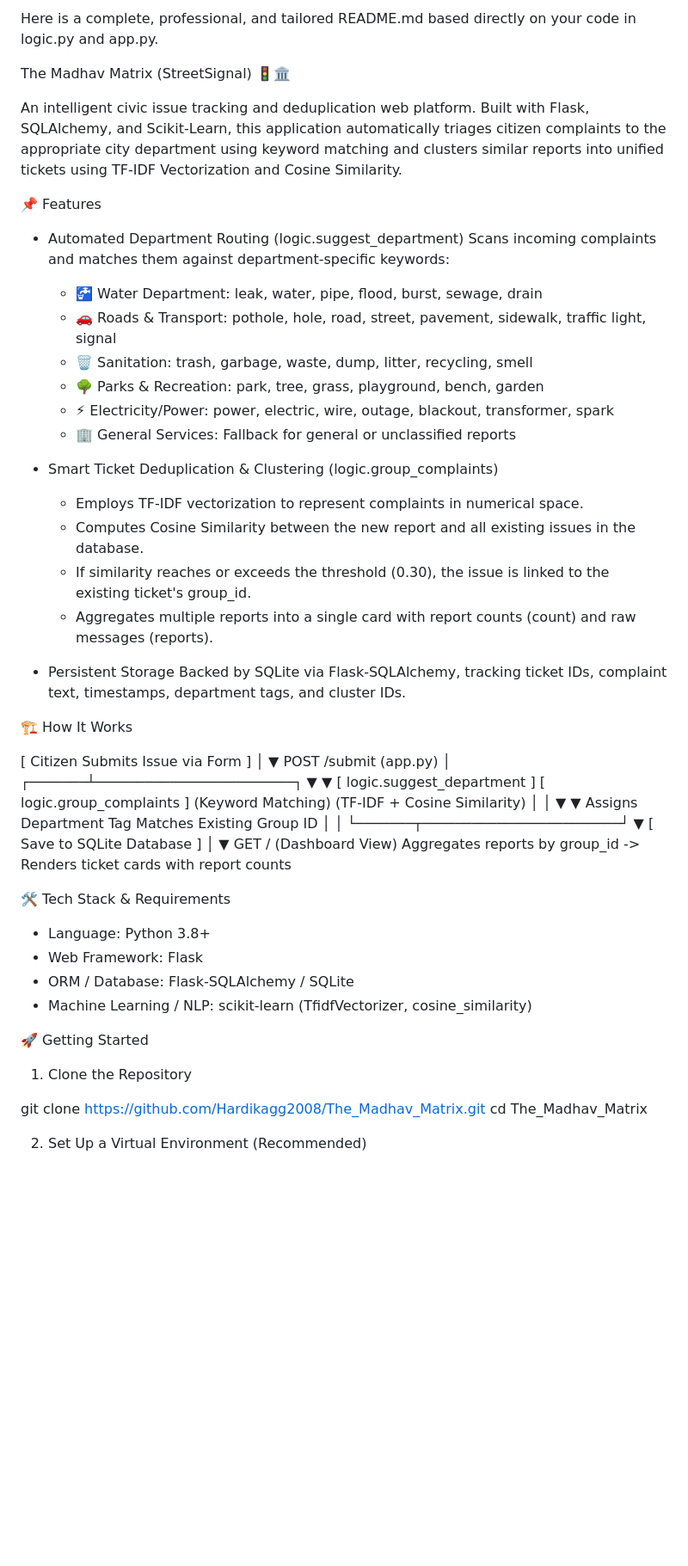
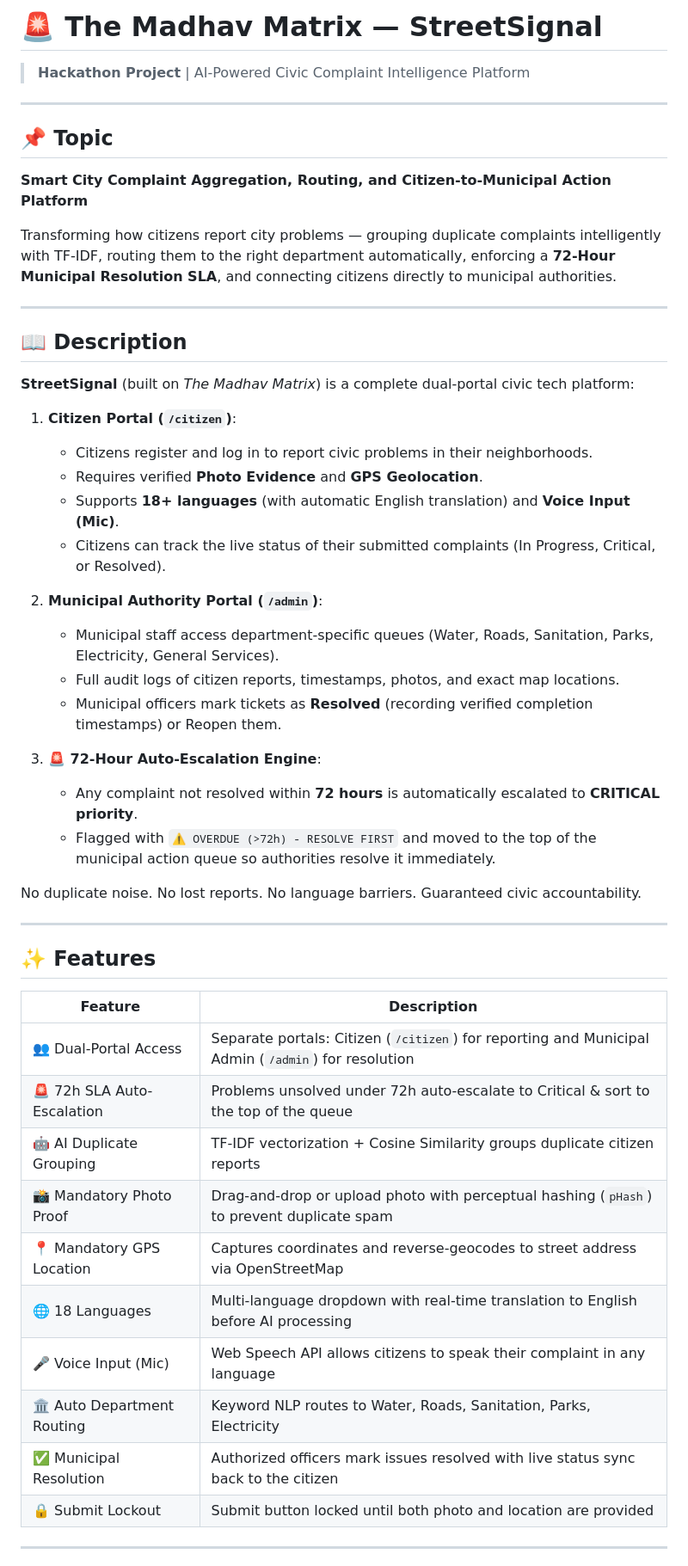
Before and after one commit to Hardikagg2008/The_Madhav_Matrix, a Markdown page: README.md, the part around one of its changes. Shown at 86% size. Rendered like a GitHub page; blank space fills up the shorter version.

Commit message:
docs: document dual-portal architecture, 72h SLA auto-escalation, and hackathon presentation guide

```diff
--- a/README.md
+++ b/README.md
@@ -1,79 +1,54 @@
-Here is a complete, professional, and tailored README.md based directly on your
-code in logic.py and app.py.
+# 🚨 The Madhav Matrix — StreetSignal
 
-The Madhav Matrix (StreetSignal) 🚦🏛️
+> **Hackathon Project** | AI-Powered Civic Complaint Intelligence Platform
 
-An intelligent civic issue tracking and deduplication web platform. Built with
-Flask, SQLAlchemy, and Scikit-Learn, this application automatically triages
-citizen complaints to the appropriate city department using keyword matching and
-clusters similar reports into unified tickets using TF-IDF Vectorization and
-Cosine Similarity.
+---
 
-📌 Features
+## 📌 Topic
 
-  - Automated Department Routing (logic.suggest_department)
-    Scans incoming complaints and matches them against department-specific
-    keywords:
+**Smart City Complaint Aggregation, Routing, and Citizen-to-Municipal Action Platform**
 
-      - 🚰 Water Department: leak, water, pipe, flood, burst, sewage, drain
-      - 🚗 Roads & Transport: pothole, hole, road, street, pavement, sidewalk,
-        traffic light, signal
-      - 🗑️ Sanitation: trash, garbage, waste, dump, litter, recycling, smell
-      - 🌳 Parks & Recreation: park, tree, grass, playground, bench, garden
-      - ⚡ Electricity/Power: power, electric, wire, outage, blackout,
-        transformer, spark
-      - 🏢 General Services: Fallback for general or unclassified reports
+Transforming how citizens report city problems — grouping duplicate complaints intelligently with TF-IDF, routing them to the right department automatically, enforcing a **72-Hour Municipal Resolution SLA**, and connecting citizens directly to municipal authorities.
 
-  - Smart Ticket Deduplication & Clustering (logic.group_complaints)
+---
 
-      - Employs TF-IDF vectorization to represent complaints in numerical space.
-      - Computes Cosine Similarity between the new report and all existing
-        issues in the database.
-      - If similarity reaches or exceeds the threshold (0.30), the issue is
-        linked to the existing ticket's group_id.
-      - Aggregates multiple reports into a single card with report counts
-        (count) and raw messages (reports).
+## 📖 Description
 
-  - Persistent Storage
-    Backed by SQLite via Flask-SQLAlchemy, tracking ticket IDs, complaint text,
-    timestamps, department tags, and cluster IDs.
+**StreetSignal** (built on *The Madhav Matrix*) is a complete dual-portal civic tech platform:
 
-🏗️ How It Works
+1. **Citizen Portal (`/citizen`)**:
+   - Citizens register and log in to report civic problems in their neighborhoods.
+   - Requires verified **Photo Evidence** and **GPS Geolocation**.
+   - Supports **18+ languages** (with automatic English translation) and **Voice Input (Mic)**.
+   - Citizens can track the live status of their submitted complaints (In Progress, Critical, or Resolved).
 
-[ Citizen Submits Issue via Form ]
-                │
-                ▼
-        POST /submit (app.py)
-                │
-        ┌───────┴────────────────────────┐
-        ▼                                ▼
-[ logic.suggest_department ]    [ logic.group_complaints ]
-  (Keyword Matching)              (TF-IDF + Cosine Similarity)
-        │                                │
-        ▼                                ▼
-Assigns Department Tag         Matches Existing Group ID
-        │                                │
-        └───────┬────────────────────────┘
-                ▼
-  [ Save to SQLite Database ]
-                │
-                ▼
-   GET / (Dashboard View)
-Aggregates reports by group_id -> Renders ticket cards with report counts
+2. **Municipal Authority Portal (`/admin`)**:
+   - Municipal staff access department-specific queues (Water, Roads, Sanitation, Parks, Electricity, General Services).
+   - Full audit logs of citizen reports, timestamps, photos, and exact map locations.
+   - Municipal officers mark tickets as **Resolved** (recording verified completion timestamps) or Reopen them.
 
-🛠️ Tech Stack & Requirements
+3. **🚨 72-Hour Auto-Escalation Engine**:
+   - Any complaint not resolved within **72 hours** is automatically escalated to **CRITICAL priority**.
+   - Flagged with `⚠️ OVERDUE (>72h) - RESOLVE FIRST` and moved to the top of the municipal action queue so authorities resolve it immediately.
 
-  - Language: Python 3.8+
-  - Web Framework: Flask
-  - ORM / Database: Flask-SQLAlchemy / SQLite
-  - Machine Learning / NLP: scikit-learn (TfidfVectorizer, cosine_similarity)
+No duplicate noise. No lost reports. No language barriers. Guaranteed civic accountability.
 
-🚀 Getting Started
+---
 
-1. Clone the Repository
+## ✨ Features
 
-git clone https://github.com/Hardikagg2008/The_Madhav_Matrix.git
-cd The_Madhav_Matrix
+| Feature | Description |
+|---|---|
+| 👥 Dual-Portal Access | Separate portals: Citizen (`/citizen`) for reporting and Municipal Admin (`/admin`) for resolution |
+| 🚨 72h SLA Auto-Escalation | Problems unsolved under 72h auto-escalate to Critical & sort to the top of the queue |
+| 🤖 AI Duplicate Grouping | TF-IDF vectorization + Cosine Similarity groups duplicate citizen reports |
+| 📸 Mandatory Photo Proof | Drag-and-drop or upload photo with perceptual hashing (`pHash`) to prevent duplicate spam |
+| 📍 Mandatory GPS Location | Captures coordinates and reverse-geocodes to street address via OpenStreetMap |
+| 🌐 18 Languages | Multi-language dropdown with real-time translation to English before AI processing |
+| 🎤 Voice Input (Mic) | Web Speech API allows citizens to speak their complaint in any language |
+| 🏛️ Auto Department Routing | Keyword NLP routes to Water, Roads, Sanitation, Parks, Electricity |
+| ✅ Municipal Resolution | Authorized officers mark issues resolved with live status sync back to the citizen |
+| 🔒 Submit Lockout | Submit button locked until both photo and location are provided |
 
-2. Set Up a Virtual Environment (Recommended)
+---
 
```
Also changed, not shown: other parts of README.md (+78 -64 lines).
